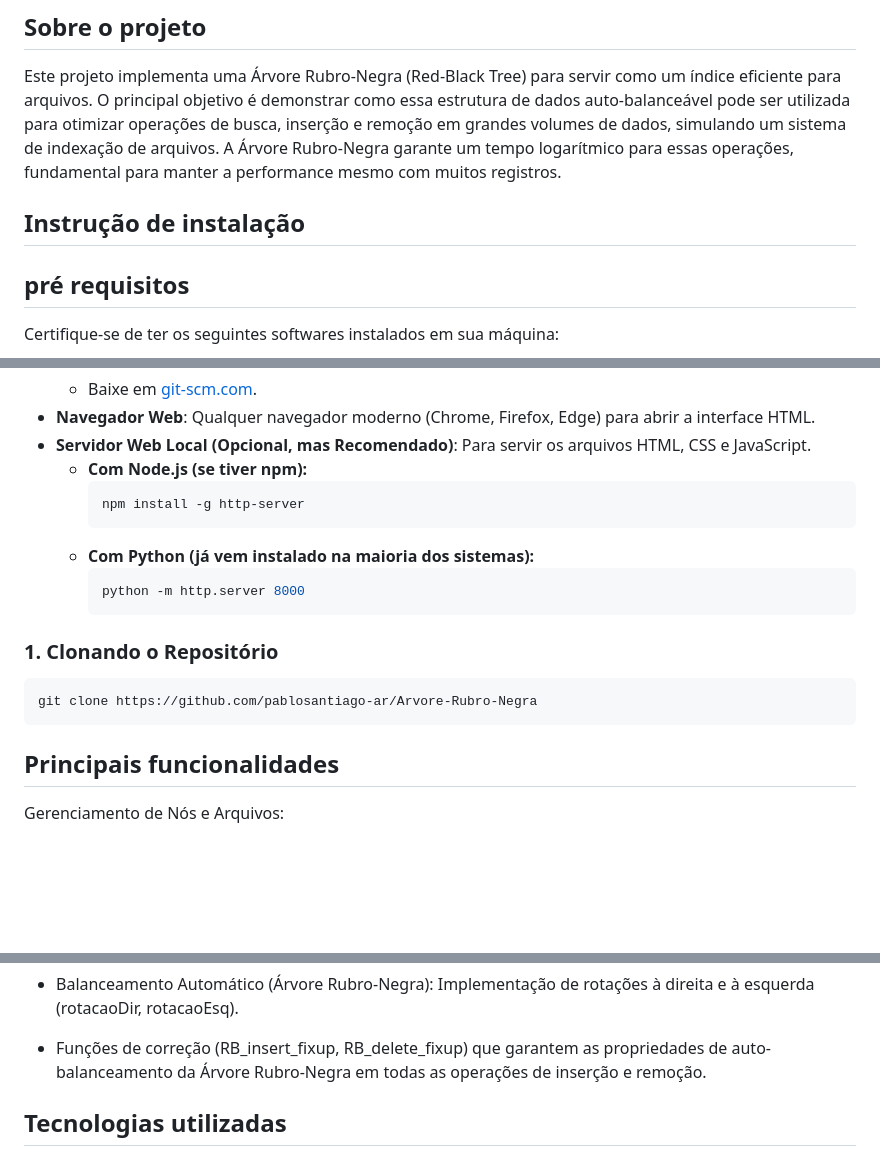
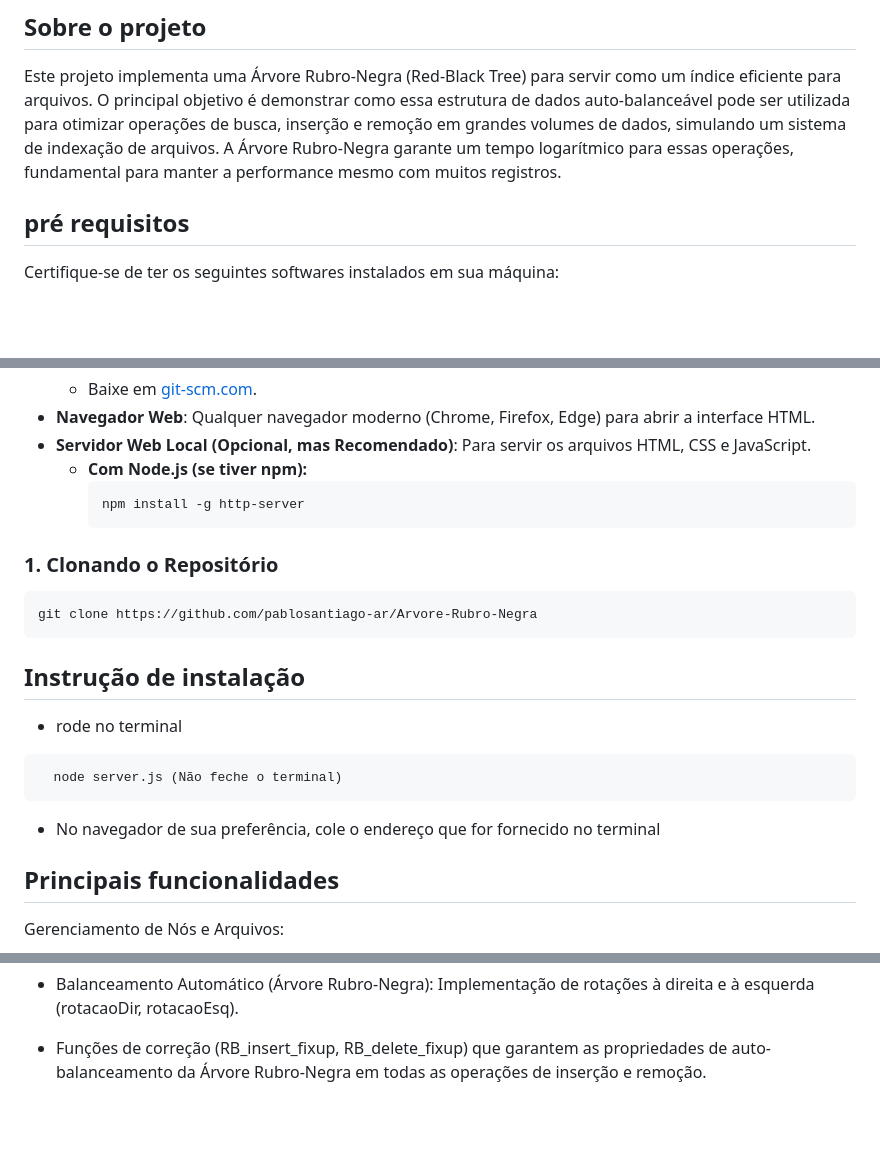
Before and after one commit to pablosantiago-ar/Arvore-Rubro-Negra, a Markdown page: README.md, 3 parts joined by grey strips. Drawn GitHub-style; blank space fills up the shorter version.

````diff
--- a/README.md
+++ b/README.md
@@ -8,8 +8,6 @@
 ## Sobre o projeto
 
 Este projeto implementa uma Árvore Rubro-Negra (Red-Black Tree) para servir como um índice eficiente para arquivos. O principal objetivo é demonstrar como essa estrutura de dados auto-balanceável pode ser utilizada para otimizar operações de busca, inserção e remoção em grandes volumes de dados, simulando um sistema de indexação de arquivos. A Árvore Rubro-Negra garante um tempo logarítmico para essas operações, fundamental para manter a performance mesmo com muitos registros.
-
-## Instrução de instalação
 
 ## pré requisitos
 Certifique-se de ter os seguintes softwares instalados em sua máquina:
@@ -33,16 +31,18 @@ Certifique-se de ter os seguintes softwares instalados em sua máquina:
         ```bash
         npm install -g http-server
         ```
-    * **Com Python (já vem instalado na maioria dos sistemas):**
-        ```bash
-        python -m http.server 8000
-        ```
 
 ### 1. Clonando o Repositório
 
 ```bash
 git clone https://github.com/pablosantiago-ar/Arvore-Rubro-Negra
 ```
+## Instrução de instalação
+* rode no terminal
+ ```
+   node server.js (Não feche o terminal)
+ ```
+* No navegador de sua preferência, cole o endereço que for fornecido no terminal
 
 ## Principais funcionalidades
 
@@ -58,5 +58,3 @@ Gerenciamento de Nós e Arquivos:
 Implementação de rotações à direita e à esquerda (rotacaoDir, rotacaoEsq).
 
 * Funções de correção (RB_insert_fixup, RB_delete_fixup) que garantem as propriedades de auto-balanceamento da Árvore Rubro-Negra em todas as operações de inserção e remoção.
-
-## Tecnologias utilizadas
````
